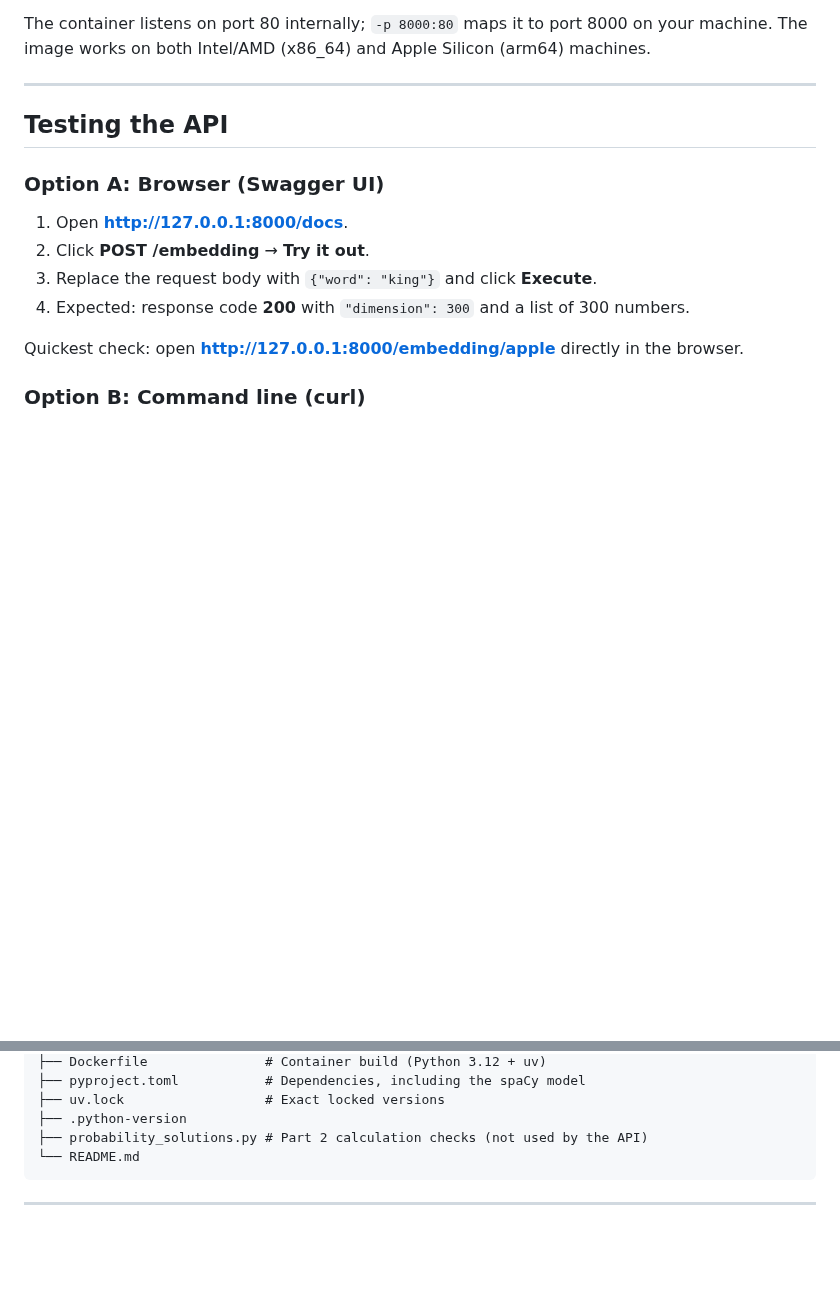
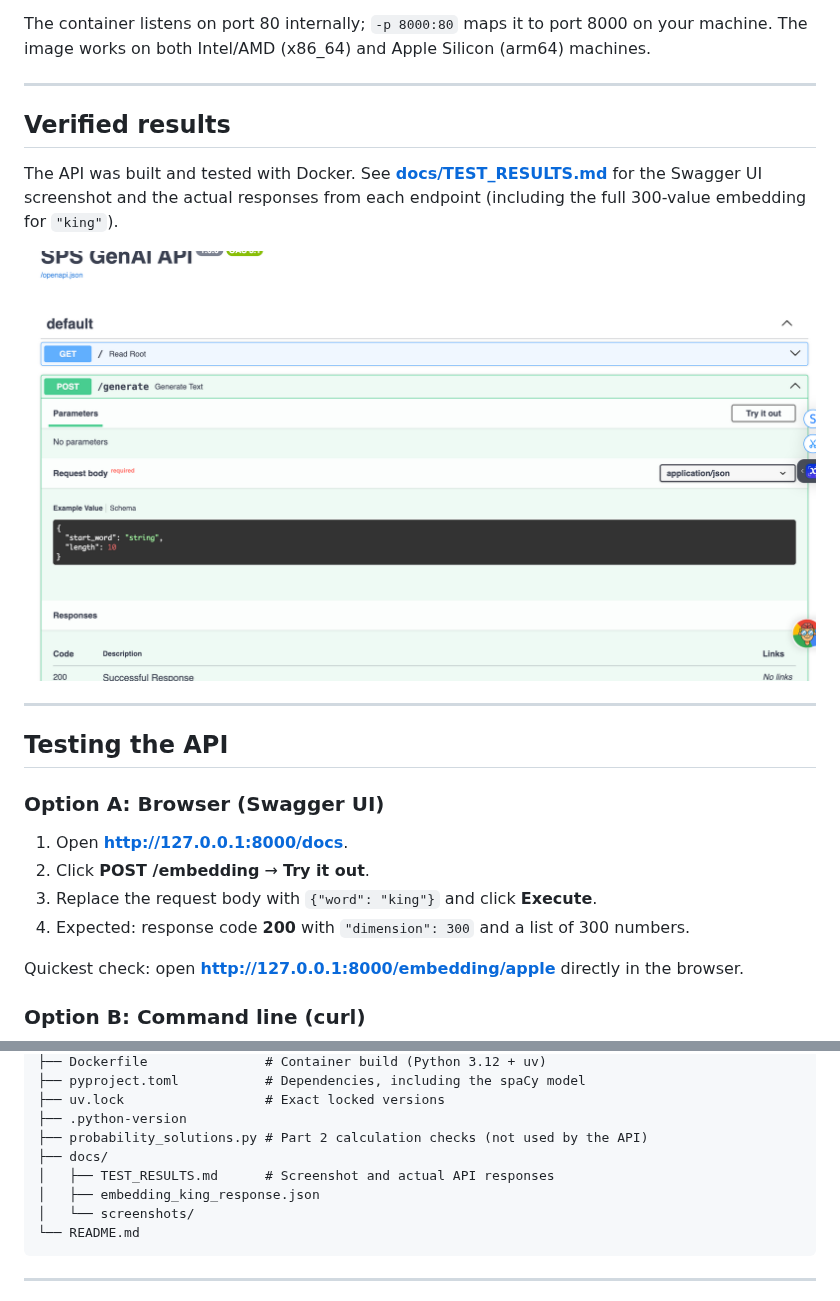
Before and after one commit to aqibrahim/sps_genai, a Markdown page: README.md, 2 parts joined by grey strips. Drawn GitHub-style; pictures changed too: docs/screenshots/swagger_ui_docker.png (added); blank space fills up the shorter version.

Commit message:
Add test results: Swagger screenshot and verified API responses

````diff
--- a/README.md
+++ b/README.md
@@ -28,6 +28,14 @@ docker run -p 8000:80 sps-genai
 - Stop the server with **Ctrl+C**.
 
 The container listens on port 80 internally; `-p 8000:80` maps it to port 8000 on your machine. The image works on both Intel/AMD (x86_64) and Apple Silicon (arm64) machines.
+
+---
+
+## Verified results
+
+The API was built and tested with Docker. See **[docs/TEST_RESULTS.md](docs/TEST_RESULTS.md)** for the Swagger UI screenshot and the actual responses from each endpoint (including the full 300-value embedding for `"king"`).
+
+![Swagger UI served by the Docker container](docs/screenshots/swagger_ui_docker.png)
 
 ---
 
@@ -127,6 +135,10 @@ sps_genai/
 ├── uv.lock                  # Exact locked versions
 ├── .python-version
 ├── probability_solutions.py # Part 2 calculation checks (not used by the API)
+├── docs/
+│   ├── TEST_RESULTS.md      # Screenshot and actual API responses
+│   ├── embedding_king_response.json
+│   └── screenshots/
 └── README.md
 ```
 
````
Also changed, not shown: docs/TEST_RESULTS.md (added, +119 -0 lines), 2 other files.
